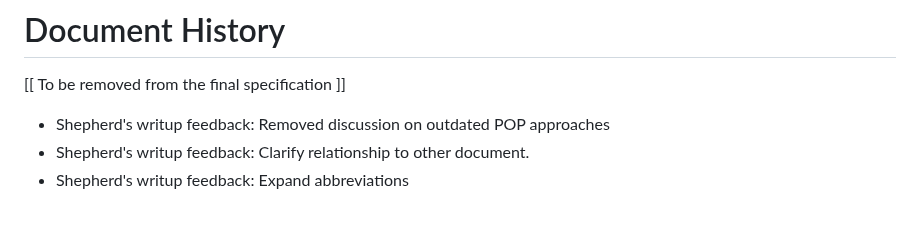
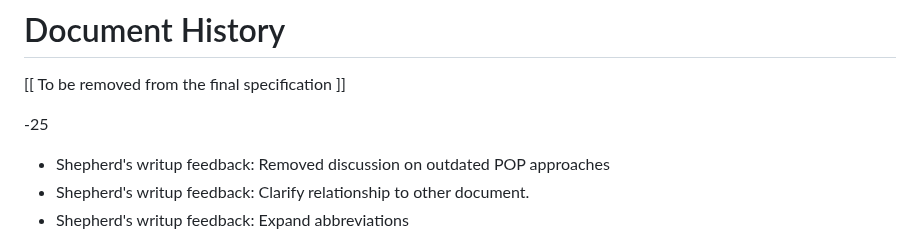
Before and after one commit to oauthstuff/draft-ietf-oauth-security-topics, a Markdown page: C_documenthistory.md, the part around the change. Rendered like a GitHub page; blank space fills up the shorter version.

Commit message:
Fix document history for -25 release

```diff
--- a/C_documenthistory.md
+++ b/C_documenthistory.md
@@ -1,6 +1,8 @@
 # Document History
 
    [[ To be removed from the final specification ]]
+
+   -25
 
    * Shepherd's writup feedback: Removed discussion on outdated POP approaches
    * Shepherd's writup feedback: Clarify relationship to other document.
```
